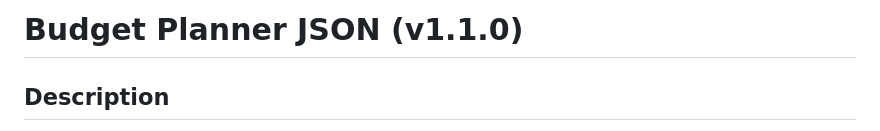
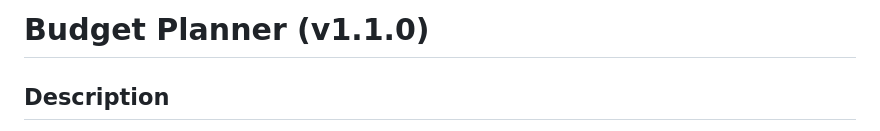
Before and after one commit to Darshan2118/Budgetplanner, a Markdown page: README.md, the part around the change. GitHub-like rendering.

```diff
--- a/README.md
+++ b/README.md
@@ -1,4 +1,4 @@
-# Budget Planner JSON (v1.1.0)
+# Budget Planner (v1.1.0)
 
 ## Description
 
```
